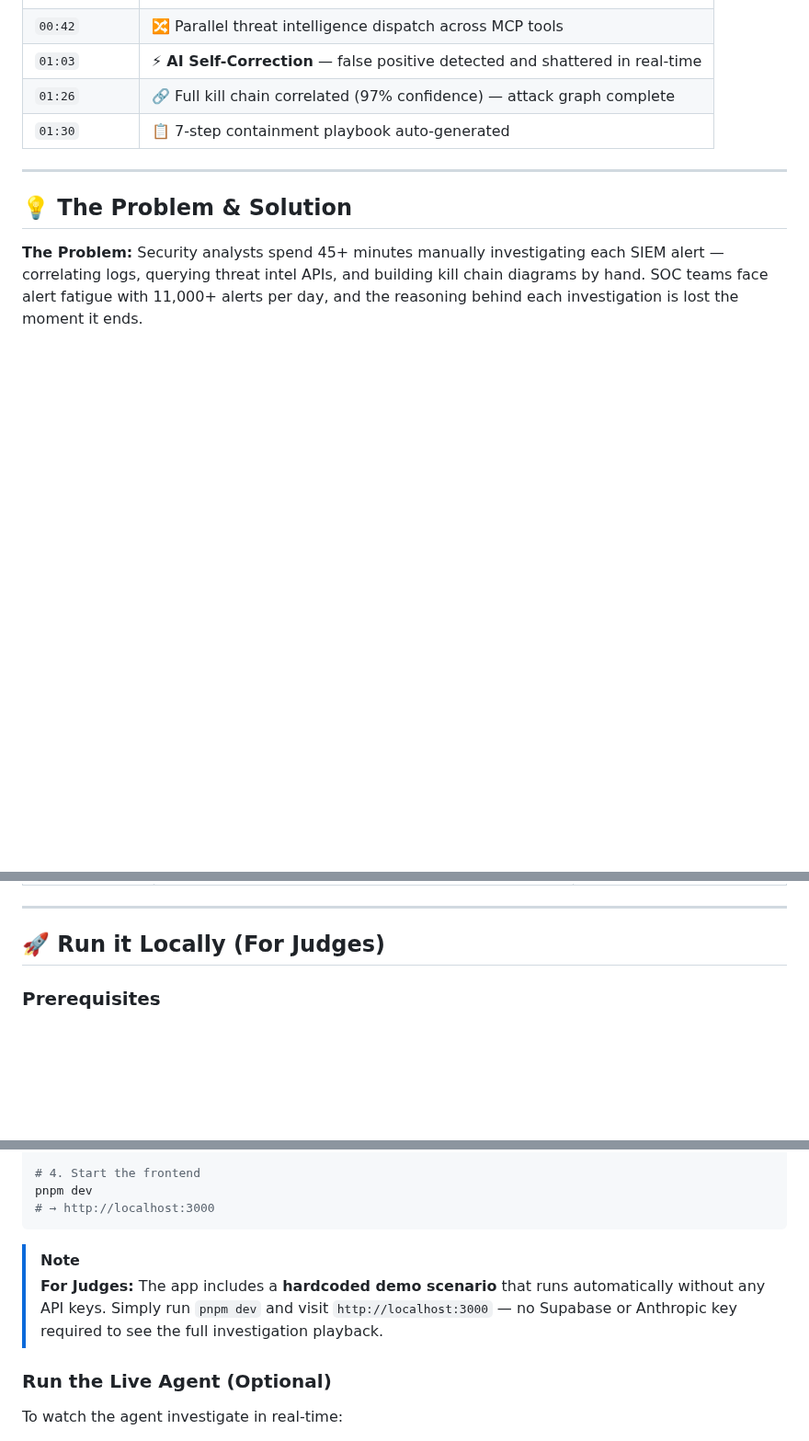
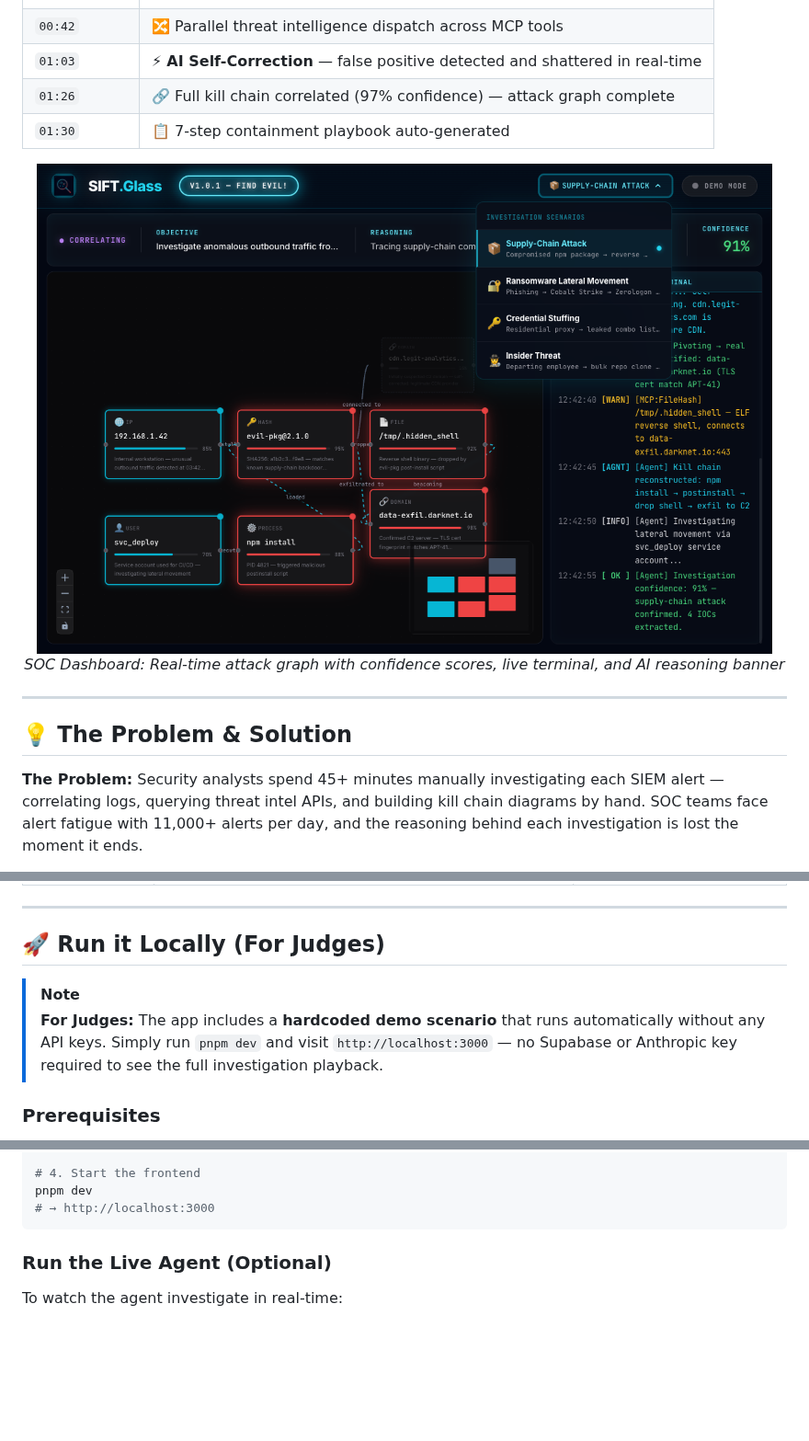
Before and after one commit to edycutjong/siftglass, a Markdown page: README.md, 3 parts joined by grey strips. Shown at 92% size. Rendered like a GitHub page; pictures changed too: docs/screenshots/dashboard.png (added); blank space fills up the shorter version.

Commit message:
feat: add documentation assets, thumbnail generators, and screenshot viewers

````diff
--- a/README.md
+++ b/README.md
@@ -32,6 +32,11 @@
 | `01:03` | ⚡ **AI Self-Correction** — false positive detected and shattered in real-time |
 | `01:26` | 🔗 Full kill chain correlated (97% confidence) — attack graph complete |
 | `01:30` | 📋 7-step containment playbook auto-generated |
+
+<div align="center">
+  <img src="docs/screenshots/dashboard.png" alt="SIFTGlass SOC Dashboard — live attack graph with AI self-correction" width="800">
+  <p><em>SOC Dashboard: Real-time attack graph with confidence scores, live terminal, and AI reasoning banner</em></p>
+</div>
 
 ---
 
@@ -101,6 +106,9 @@ graph TD
 
 ## 🚀 Run it Locally (For Judges)
 
+> [!NOTE]
+> **For Judges:** The app includes a **hardcoded demo scenario** that runs automatically without any API keys. Simply run `pnpm dev` and visit `http://localhost:3000` — no Supabase or Anthropic key required to see the full investigation playback.
+
 ### Prerequisites
 
 - [Docker Desktop](https://www.docker.com/products/docker-desktop/) (required by Supabase CLI)
@@ -129,9 +137,6 @@ npx supabase db reset   # applies SIFTGlass schema
 pnpm dev
 # → http://localhost:3000
 ```
-
-> [!NOTE]
-> **For Judges:** The app includes a **hardcoded demo scenario** that runs automatically without any API keys. Simply run `pnpm dev` and visit `http://localhost:3000` — no Supabase or Anthropic key required to see the full investigation playback.
 
 ### Run the Live Agent (Optional)
 
````
Also changed, not shown: other parts of README.md (+1 -1 lines).
